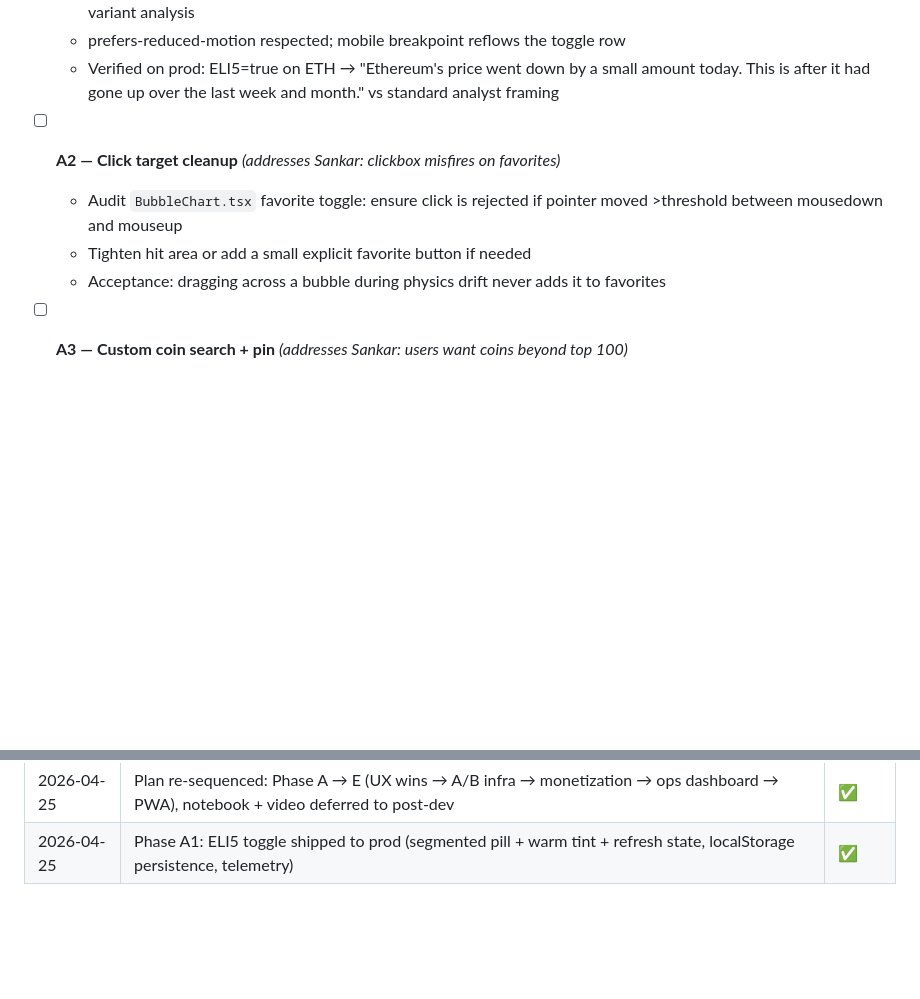
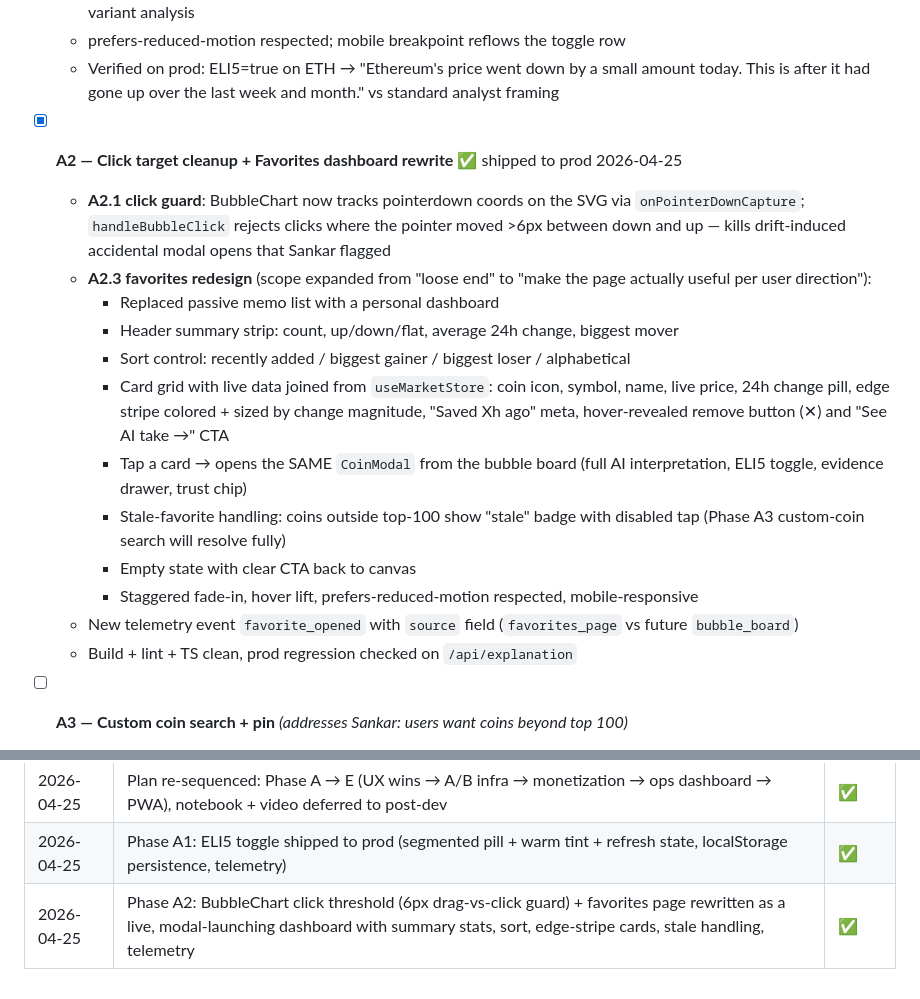
Before and after one commit to rcz-05/crypto_bubbles_v1, a Markdown page: SPRINT5_PLAN.md, 2 parts joined by grey strips. GitHub-like rendering; blank space fills up the shorter version.

Commit message:
docs(plan): mark Phase A2 (click guard + favorites dashboard) shipped
Co-Authored-By: Claude Opus 4.7 (1M context) <noreply@anthropic.com>

```diff
--- a/SPRINT5_PLAN.md
+++ b/SPRINT5_PLAN.md
@@ -49,10 +49,19 @@ Living document. Update checkboxes as items ship. Keep in sync with the notebook
   - prefers-reduced-motion respected; mobile breakpoint reflows the toggle row
   - Verified on prod: ELI5=true on ETH → "Ethereum's price went down by a small amount today. This is after it had gone up over the last week and month." vs standard analyst framing
 
-- [ ] **A2 — Click target cleanup** *(addresses Sankar: clickbox misfires on favorites)*
-  - Audit `BubbleChart.tsx` favorite toggle: ensure click is rejected if pointer moved >threshold between mousedown and mouseup
-  - Tighten hit area or add a small explicit favorite button if needed
-  - Acceptance: dragging across a bubble during physics drift never adds it to favorites
+- [x] **A2 — Click target cleanup + Favorites dashboard rewrite** ✅ shipped to prod 2026-04-25
+  - **A2.1 click guard**: BubbleChart now tracks pointerdown coords on the SVG via `onPointerDownCapture`; `handleBubbleClick` rejects clicks where the pointer moved >6px between down and up — kills drift-induced accidental modal opens that Sankar flagged
+  - **A2.3 favorites redesign** (scope expanded from "loose end" to "make the page actually useful per user direction"):
+    - Replaced passive memo list with a personal dashboard
+    - Header summary strip: count, up/down/flat, average 24h change, biggest mover
+    - Sort control: recently added / biggest gainer / biggest loser / alphabetical
+    - Card grid with live data joined from `useMarketStore`: coin icon, symbol, name, live price, 24h change pill, edge stripe colored + sized by change magnitude, "Saved Xh ago" meta, hover-revealed remove button (✕) and "See AI take →" CTA
+    - Tap a card → opens the SAME `CoinModal` from the bubble board (full AI interpretation, ELI5 toggle, evidence drawer, trust chip)
+    - Stale-favorite handling: coins outside top-100 show "stale" badge with disabled tap (Phase A3 custom-coin search will resolve fully)
+    - Empty state with clear CTA back to canvas
+    - Staggered fade-in, hover lift, prefers-reduced-motion respected, mobile-responsive
+  - New telemetry event `favorite_opened` with `source` field (`favorites_page` vs future `bubble_board`)
+  - Build + lint + TS clean, prod regression checked on `/api/explanation`
 
 - [ ] **A3 — Custom coin search + pin** *(addresses Sankar: users want coins beyond top 100)*
   - Use CoinGecko `/api/v3/coins/list` (cached server-side) for autocomplete
@@ -281,3 +290,4 @@ Hits every Sprint 5 rubric line: end-to-end, real services, real data, A/B test
 | 2026-04-24 | P1.0-Phase 5: local branch cleaned up, Maya credit note drafted for notebook | ✅ |
 | 2026-04-25 | Plan re-sequenced: Phase A → E (UX wins → A/B infra → monetization → ops dashboard → PWA), notebook + video deferred to post-dev | ✅ |
 | 2026-04-25 | Phase A1: ELI5 toggle shipped to prod (segmented pill + warm tint + refresh state, localStorage persistence, telemetry) | ✅ |
+| 2026-04-25 | Phase A2: BubbleChart click threshold (6px drag-vs-click guard) + favorites page rewritten as a live, modal-launching dashboard with summary stats, sort, edge-stripe cards, stale handling, telemetry | ✅ |
```
